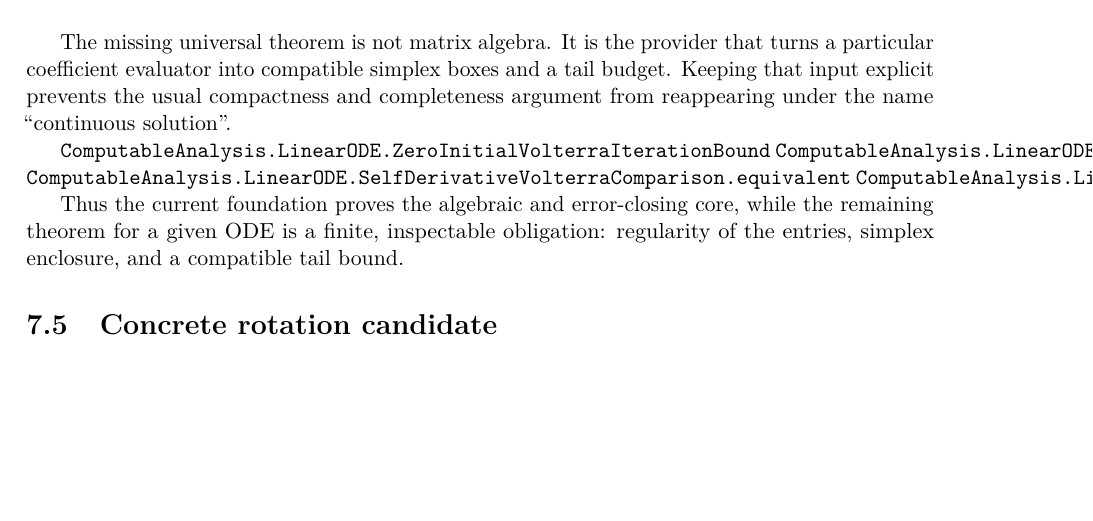
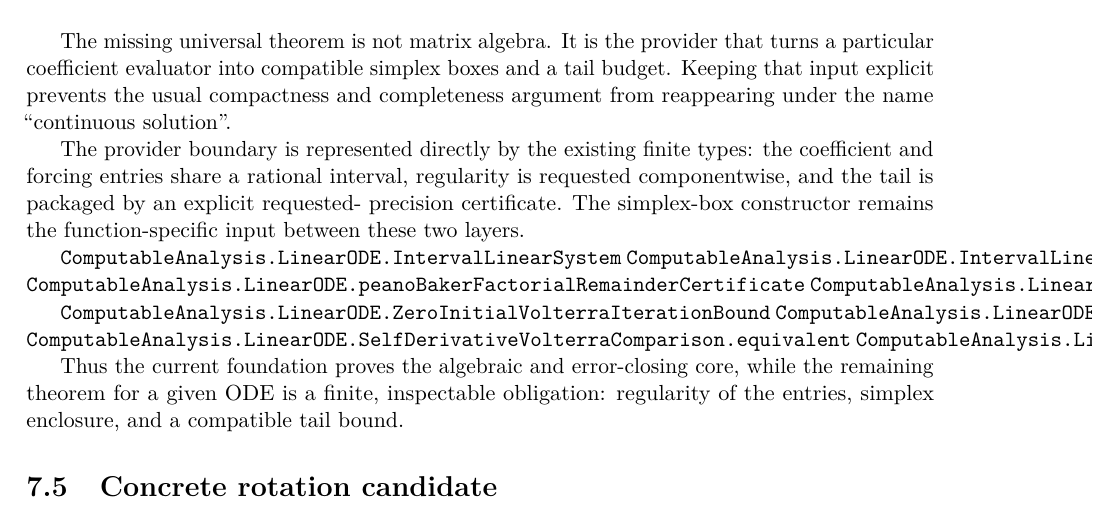
Before and after one commit to liuyao12/computable-analysis, a LaTeX thesis (blueprint/src/web.tex, which reads blueprint/src/09-differential-equations.tex): part of page 85 of 95, cut so that both start at the same text, the shorter picture padded with empty space. Compiled offline with pdfLaTeX.

Commit message:
Document continuous ODE provider boundary

```diff
--- a/blueprint/src/09-differential-equations.tex
+++ b/blueprint/src/09-differential-equations.tex
@@ -369,6 +369,18 @@ turns a particular coefficient evaluator into compatible simplex boxes and a
 tail budget.  Keeping that input explicit prevents the usual compactness and
 completeness argument from reappearing under the name ``continuous solution''.
 
+The provider boundary is represented directly by the existing finite types:
+the coefficient and forcing entries share a rational interval, regularity is
+requested componentwise, and the tail is packaged by an explicit requested-
+precision certificate.  The simplex-box constructor remains the
+function-specific input between these two layers.
+
+\lean{ComputableAnalysis.LinearODE.IntervalLinearSystem}
+\lean{ComputableAnalysis.LinearODE.IntervalLinearSystem.CoefficientsRegular}
+\lean{ComputableAnalysis.LinearODE.peanoBakerFactorialRemainderCertificate}
+\lean{ComputableAnalysis.LinearODE.PeanoBakerFactorialRemainderCertificate.tail_le_eps}
+\leanok
+
 \lean{ComputableAnalysis.LinearODE.ZeroInitialVolterraIterationBound}
 \lean{ComputableAnalysis.LinearODE.SelfDerivativeVolterraComparison}
 \lean{ComputableAnalysis.LinearODE.SelfDerivativeVolterraComparison.equivalent}
```
